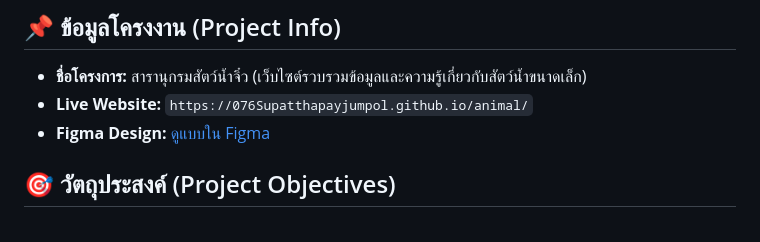
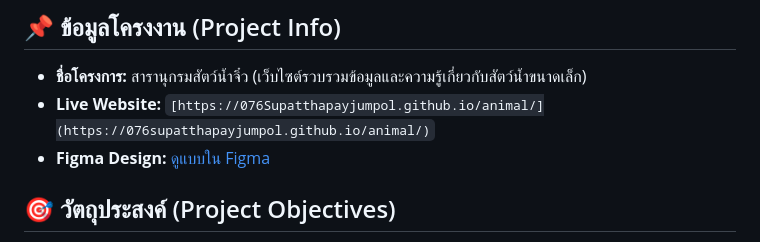
Before and after one commit to 076Supatthapayjumpol/animal, a Markdown page: README.md, the part around the change. GitHub-like rendering.

Commit message:
Update Live Website link format in README

```diff
--- a/README.md
+++ b/README.md
@@ -4,7 +4,7 @@
 
 ## 📌 ข้อมูลโครงงาน (Project Info)
 - **ชื่อโครงการ:** สารานุกรมสัตว์น้ำจิ๋ว (เว็บไซต์รวบรวมข้อมูลและความรู้เกี่ยวกับสัตว์น้ำขนาดเล็ก)
-- **Live Website:** `https://076Supatthapayjumpol.github.io/animal/`
+- **Live Website:** `[https://076Supatthapayjumpol.github.io/animal/](https://076supatthapayjumpol.github.io/animal/)`
 - **Figma Design:** [ดูแบบใน Figma](https://www.figma.com/design/AOOxMaQC885gruAmRvWSFn/animals?node-id=0-1&t=LtBgZLM7T7Pmd7Yh-1)
 
 ## 🎯 วัตถุประสงค์ (Project Objectives)
```
